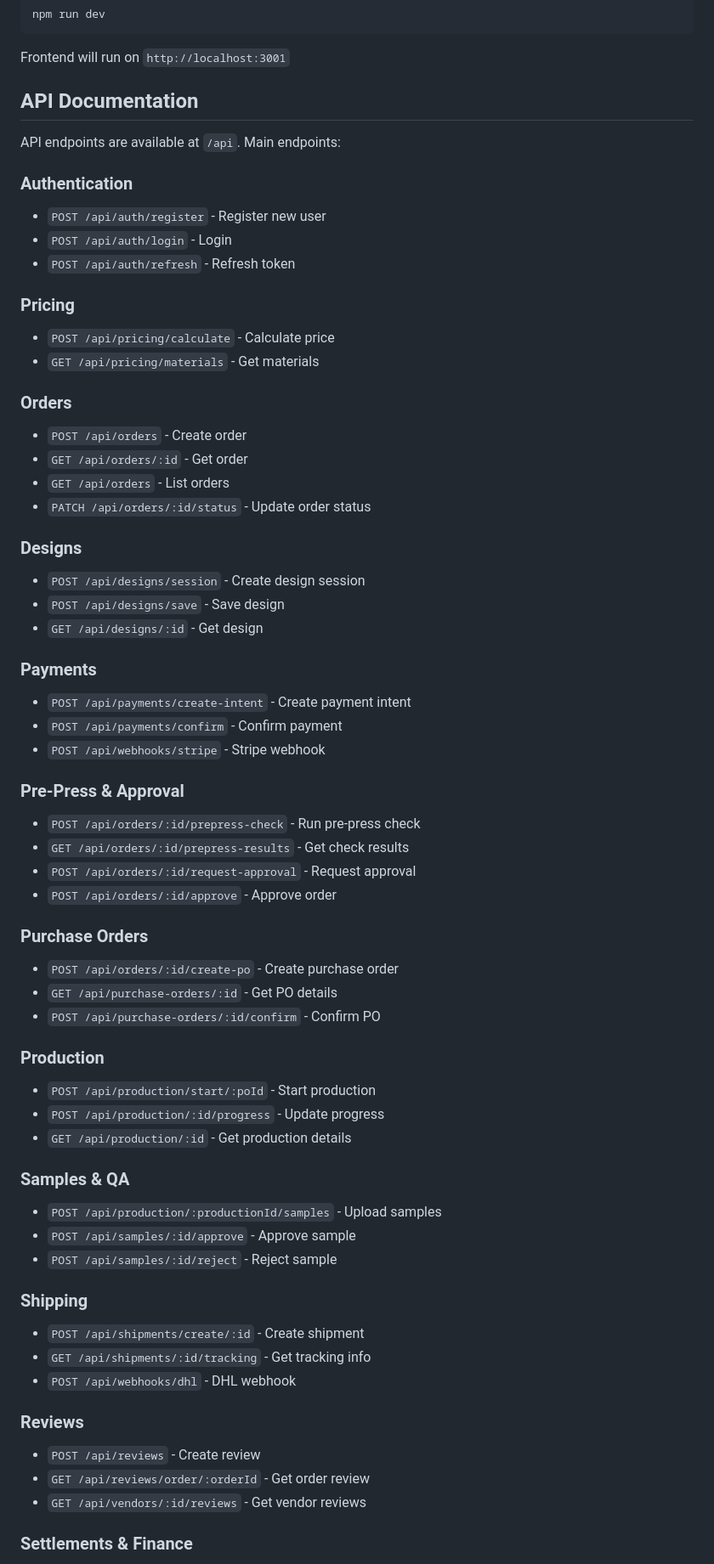
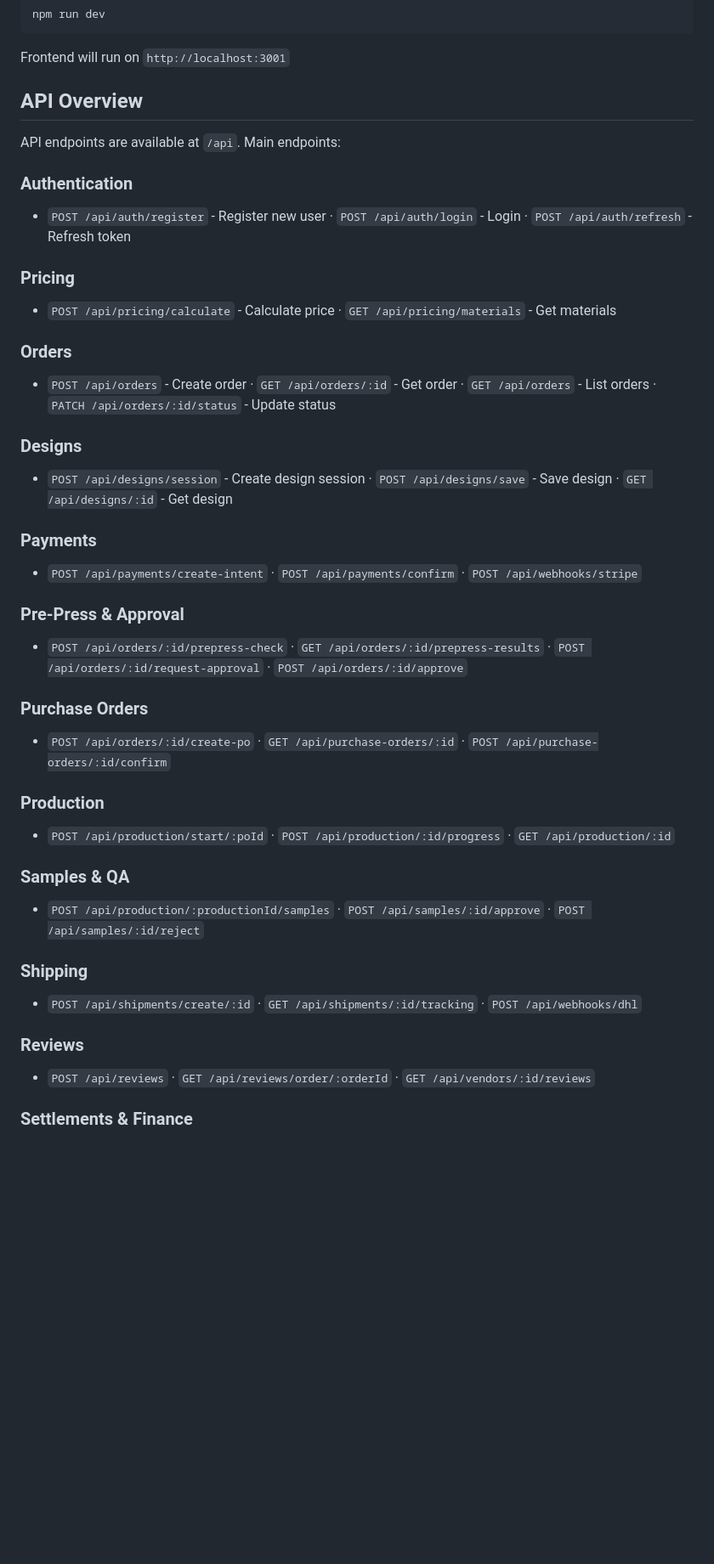
Before and after one commit to Ma7moudll/packagepro, a Markdown page: README.md, the part around one of its changes. Shown at 85% size. GitHub-like rendering; blank space fills up the shorter version.

```diff
--- a/README.md
+++ b/README.md
@@ -123,64 +137,41 @@ npm run dev
 
 Frontend will run on `http://localhost:3001`
 
-## API Documentation
+## API Overview
 
 API endpoints are available at `/api`. Main endpoints:
 
 ### Authentication
-- `POST /api/auth/register` - Register new user
-- `POST /api/auth/login` - Login
-- `POST /api/auth/refresh` - Refresh token
+- `POST /api/auth/register` - Register new user · `POST /api/auth/login` - Login · `POST /api/auth/refresh` - Refresh token
 
 ### Pricing
-- `POST /api/pricing/calculate` - Calculate price
-- `GET /api/pricing/materials` - Get materials
+- `POST /api/pricing/calculate` - Calculate price · `GET /api/pricing/materials` - Get materials
 
 ### Orders
-- `POST /api/orders` - Create order
-- `GET /api/orders/:id` - Get order
-- `GET /api/orders` - List orders
-- `PATCH /api/orders/:id/status` - Update order status
+- `POST /api/orders` - Create order · `GET /api/orders/:id` - Get order · `GET /api/orders` - List orders · `PATCH /api/orders/:id/status` - Update status
 
 ### Designs
-- `POST /api/designs/session` - Create design session
-- `POST /api/designs/save` - Save design
-- `GET /api/designs/:id` - Get design
+- `POST /api/designs/session` - Create design session · `POST /api/designs/save` - Save design · `GET /api/designs/:id` - Get design
 
 ### Payments
-- `POST /api/payments/create-intent` - Create payment intent
-- `POST /api/payments/confirm` - Confirm payment
-- `POST /api/webhooks/stripe` - Stripe webhook
+- `POST /api/payments/create-intent` · `POST /api/payments/confirm` · `POST /api/webhooks/stripe`
 
 ### Pre-Press & Approval
-- `POST /api/orders/:id/prepress-check` - Run pre-press check
-- `GET /api/orders/:id/prepress-results` - Get check results
-- `POST /api/orders/:id/request-approval` - Request approval
-- `POST /api/orders/:id/approve` - Approve order
+- `POST /api/orders/:id/prepress-check` · `GET /api/orders/:id/prepress-results` · `POST /api/orders/:id/request-approval` · `POST /api/orders/:id/approve`
 
 ### Purchase Orders
-- `POST /api/orders/:id/create-po` - Create purchase order
-- `GET /api/purchase-orders/:id` - Get PO details
-- `POST /api/purchase-orders/:id/confirm` - Confirm PO
+- `POST /api/orders/:id/create-po` · `GET /api/purchase-orders/:id` · `POST /api/purchase-orders/:id/confirm`
 
 ### Production
-- `POST /api/production/start/:poId` - Start production
-- `POST /api/production/:id/progress` - Update progress
-- `GET /api/production/:id` - Get production details
+- `POST /api/production/start/:poId` · `POST /api/production/:id/progress` · `GET /api/production/:id`
 
 ### Samples & QA
-- `POST /api/production/:productionId/samples` - Upload samples
-- `POST /api/samples/:id/approve` - Approve sample
-- `POST /api/samples/:id/reject` - Reject sample
+- `POST /api/production/:productionId/samples` · `POST /api/samples/:id/approve` · `POST /api/samples/:id/reject`
 
 ### Shipping
-- `POST /api/shipments/create/:id` - Create shipment
-- `GET /api/shipments/:id/tracking` - Get tracking info
-- `POST /api/webhooks/dhl` - DHL webhook
+- `POST /api/shipments/create/:id` · `GET /api/shipments/:id/tracking` · `POST /api/webhooks/dhl`
 
 ### Reviews
-- `POST /api/reviews` - Create review
-- `GET /api/reviews/order/:orderId` - Get order review
-- `GET /api/vendors/:id/reviews` - Get vendor reviews
+- `POST /api/reviews` · `GET /api/reviews/order/:orderId` · `GET /api/vendors/:id/reviews`
 
 ### Settlements & Finance
```
Also changed, not shown: other parts of README.md (+57 -80 lines), screenshots/catalog.png (added), screenshots/design-editor.png (added), screenshots/home.png (added), 4 other files.
